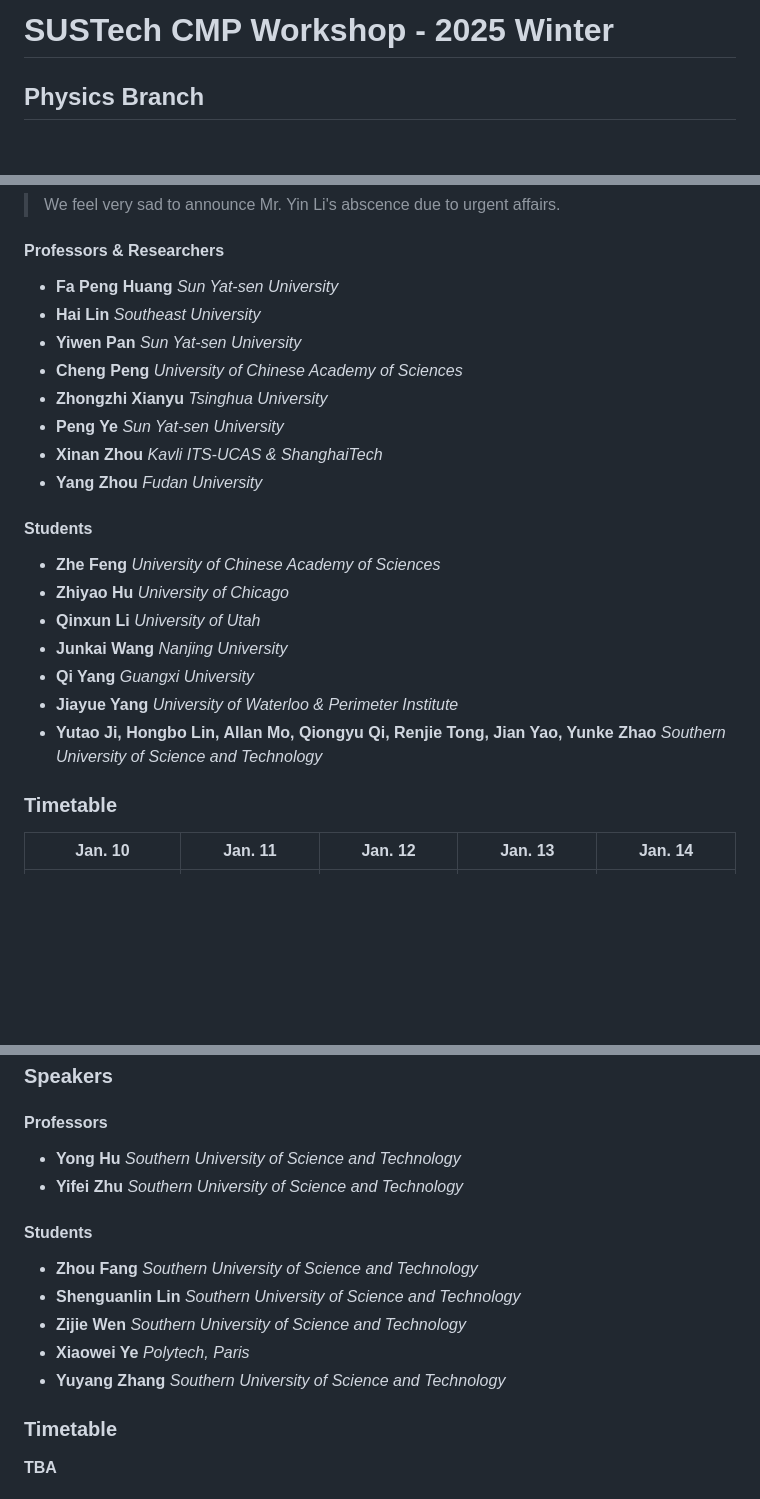
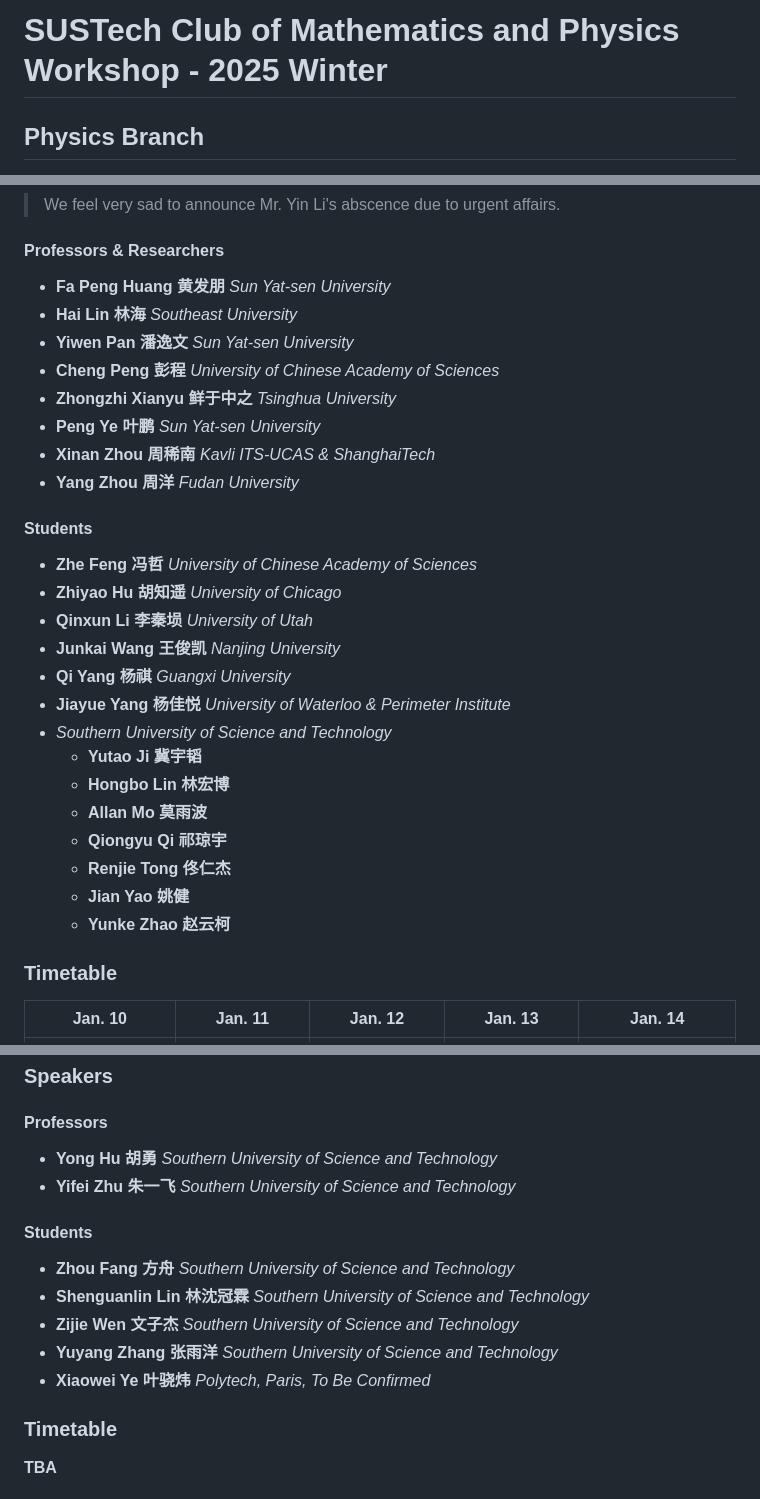
Before and after one commit to sustech-cmp/sustech-cmp.github.io, a Markdown page: workshop/2025-winter/index.md, 3 parts joined by grey strips. GitHub-like rendering; blank space fills up the shorter version.

Commit message:
fix: refine

```diff
--- a/workshop/2025-winter/index.md
+++ b/workshop/2025-winter/index.md
@@ -1,4 +1,4 @@
-# SUSTech CMP Workshop - 2025 Winter
+# SUSTech Club of Mathematics and Physics Workshop - 2025 Winter
 
 ## Physics Branch
 
@@ -10,24 +10,31 @@ The 2025 Winter CMP Workshop Physics branch is scheduled to be held on January 1
 
 #### Professors & Researchers
 
-- **Fa Peng Huang** _Sun Yat-sen University_
-- **Hai Lin** _Southeast University_
-- **Yiwen Pan** _Sun Yat-sen University_
-- **Cheng Peng** _University of Chinese Academy of Sciences_
-- **Zhongzhi Xianyu** _Tsinghua University_
-- **Peng Ye** _Sun Yat-sen University_
-- **Xinan Zhou** _Kavli ITS-UCAS & ShanghaiTech_
-- **Yang Zhou** _Fudan University_
+- **Fa Peng Huang 黄发朋** _Sun Yat-sen University_
+- **Hai Lin 林海** _Southeast University_
+- **Yiwen Pan 潘逸文** _Sun Yat-sen University_
+- **Cheng Peng 彭程** _University of Chinese Academy of Sciences_
+- **Zhongzhi Xianyu 鲜于中之** _Tsinghua University_
+- **Peng Ye 叶鹏** _Sun Yat-sen University_
+- **Xinan Zhou 周稀南** _Kavli ITS-UCAS & ShanghaiTech_
+- **Yang Zhou 周洋** _Fudan University_
 
 #### Students
 
-- **Zhe Feng** _University of Chinese Academy of Sciences_
-- **Zhiyao Hu** _University of Chicago_
-- **Qinxun Li** _University of Utah_
-- **Junkai Wang** _Nanjing University_
-- **Qi Yang** _Guangxi University_
-- **Jiayue Yang** _University of Waterloo & Perimeter Institute_
-- **Yutao Ji, Hongbo Lin, Allan Mo, Qiongyu Qi, Renjie Tong, Jian Yao, Yunke Zhao** _Southern University of Science and Technology_
+- **Zhe Feng 冯哲** _University of Chinese Academy of Sciences_
+- **Zhiyao Hu 胡知遥** _University of Chicago_
+- **Qinxun Li 李秦埙** _University of Utah_
+- **Junkai Wang 王俊凯** _Nanjing University_
+- **Qi Yang 杨祺** _Guangxi University_
+- **Jiayue Yang 杨佳悦** _University of Waterloo & Perimeter Institute_
+- _Southern University of Science and Technology_
+  - **Yutao Ji 冀宇韬**
+  - **Hongbo Lin 林宏博**
+  - **Allan Mo 莫雨波**
+  - **Qiongyu Qi 祁琼宇**
+  - **Renjie Tong 佟仁杰**
+  - **Jian Yao 姚健**
+  - **Yunke Zhao 赵云柯**
 
 ### Timetable
 
@@ -261,16 +268,16 @@ guidance!
 
 #### Professors
 
-- **Yong Hu** _Southern University of Science and Technology_
-- **Yifei Zhu** _Southern University of Science and Technology_
+- **Yong Hu 胡勇** _Southern University of Science and Technology_
+- **Yifei Zhu 朱一飞** _Southern University of Science and Technology_
 
 #### Students
 
-- **Zhou Fang** _Southern University of Science and Technology_
-- **Shenguanlin Lin** _Southern University of Science and Technology_
-- **Zijie Wen** _Southern University of Science and Technology_
-- **Xiaowei Ye** _Polytech, Paris_
-- **Yuyang Zhang** _Southern University of Science and Technology_
+- **Zhou Fang 方舟** _Southern University of Science and Technology_
+- **Shenguanlin Lin 林沈冠霖** _Southern University of Science and Technology_
+- **Zijie Wen 文子杰** _Southern University of Science and Technology_
+- **Yuyang Zhang 张雨洋** _Southern University of Science and Technology_
+- **Xiaowei Ye 叶骁炜** _Polytech, Paris, To Be Confirmed_
 
 ### Timetable
 
```
Also changed, not shown: other parts of workshop/2025-winter/index.md (+1 -1 lines).
